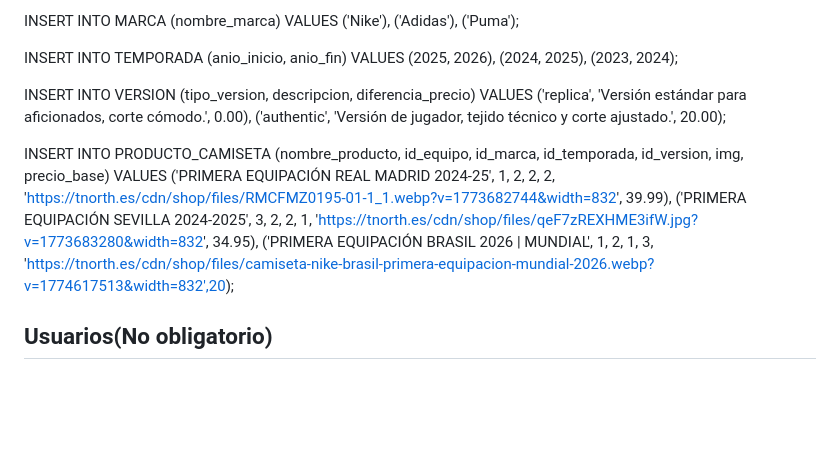
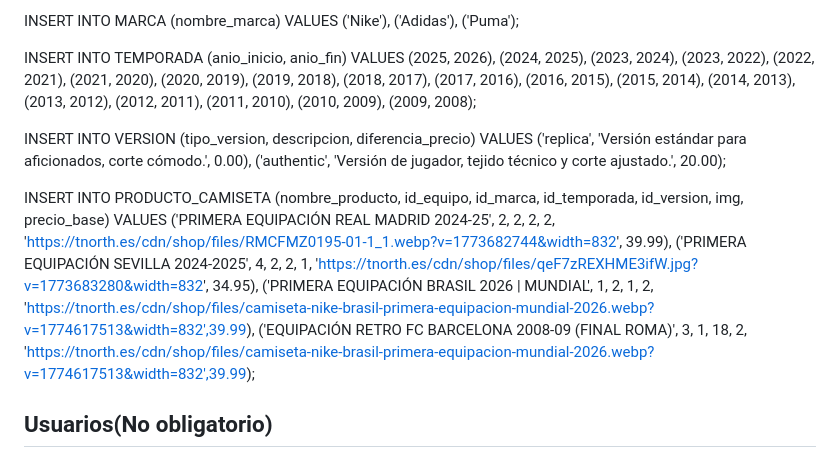
Before and after one commit to Rubinzo/ProyectoDAW, a Markdown page: BDD.md, the part around the change. Drawn GitHub-style; blank space fills up the shorter version.

Commit message:
Update BDD.md y  +1 camiseta

```diff
--- a/BDD.md
+++ b/BDD.md
@@ -184,7 +184,22 @@ INSERT INTO TEMPORADA (anio_inicio, anio_fin)
 VALUES
 	(2025, 2026),
 	(2024, 2025),
-    (2023, 2024);
+    (2023, 2024),
+	(2023, 2022),
+	(2022, 2021),
+    (2021, 2020),
+	(2020, 2019),
+	(2019, 2018),
+    (2018, 2017),
+	(2017, 2016),
+	(2016, 2015),
+    (2015, 2014),
+	(2014, 2013),
+    (2013, 2012),
+	(2012, 2011),
+	(2011, 2010),
+    (2010, 2009),
+    (2009, 2008);
 
 INSERT INTO VERSION (tipo_version, descripcion, diferencia_precio)
 VALUES
@@ -194,9 +209,11 @@ VALUES
 
 INSERT INTO PRODUCTO_CAMISETA (nombre_producto, id_equipo, id_marca, id_temporada, id_version, img, precio_base)
 VALUES
-    ('PRIMERA EQUIPACIÓN REAL MADRID 2024-25', 1, 2, 2, 2, 'https://tnorth.es/cdn/shop/files/RMCFMZ0195-01-1_1.webp?v=1773682744&width=832', 39.99),
-    ('PRIMERA EQUIPACIÓN SEVILLA 2024-2025', 3, 2, 2, 1, 'https://tnorth.es/cdn/shop/files/qeF7zREXHME3ifW.jpg?v=1773683280&width=832', 34.95),
-    ('PRIMERA EQUIPACIÓN BRASIL 2026 | MUNDIAL', 1, 2, 1, 3, 'https://tnorth.es/cdn/shop/files/camiseta-nike-brasil-primera-equipacion-mundial-2026.webp?v=1774617513&width=832',20);
+    ('PRIMERA EQUIPACIÓN REAL MADRID 2024-25', 2, 2, 2, 2, 'https://tnorth.es/cdn/shop/files/RMCFMZ0195-01-1_1.webp?v=1773682744&width=832', 39.99),
+    ('PRIMERA EQUIPACIÓN SEVILLA 2024-2025', 4, 2, 2, 1, 'https://tnorth.es/cdn/shop/files/qeF7zREXHME3ifW.jpg?v=1773683280&width=832', 34.95),
+    ('PRIMERA EQUIPACIÓN BRASIL 2026 | MUNDIAL', 1, 2, 1, 2, 'https://tnorth.es/cdn/shop/files/camiseta-nike-brasil-primera-equipacion-mundial-2026.webp?v=1774617513&width=832',39.99),
+	('EQUIPACIÓN RETRO FC BARCELONA 2008-09 (FINAL ROMA)', 3, 1, 18, 2, 'https://tnorth.es/cdn/shop/files/camiseta-nike-brasil-primera-equipacion-mundial-2026.webp?v=1774617513&width=832',39.99);
+
 
 <h2>Usuarios(No obligatorio)</h2>
 
```
